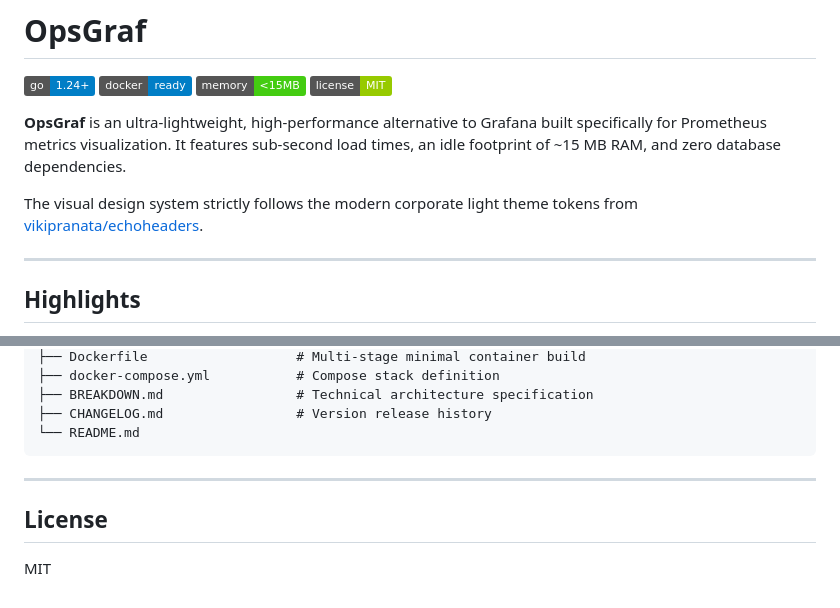
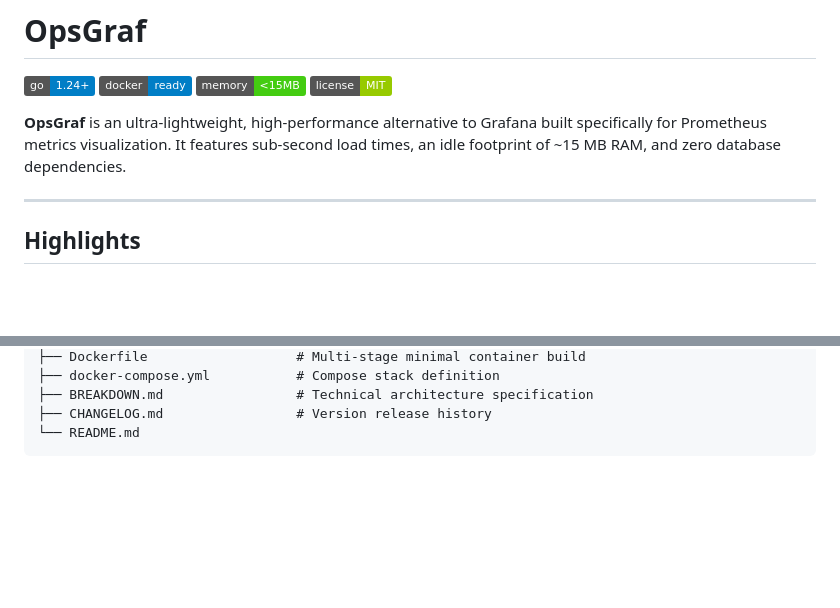
Before and after one commit to vikipranata/OpsGraf, a Markdown page: README.md, 2 parts joined by grey strips. Drawn GitHub-style; badges without logos; blank space fills up the shorter version.

````diff
--- a/README.md
+++ b/README.md
@@ -6,8 +6,6 @@
 [![License](https://img.shields.io/badge/license-MIT-green.svg)]()
 
 **OpsGraf** is an ultra-lightweight, high-performance alternative to Grafana built specifically for Prometheus metrics visualization. It features sub-second load times, an idle footprint of ~15 MB RAM, and zero database dependencies.
-
-The visual design system strictly follows the modern corporate light theme tokens from [vikipranata/echoheaders](https://raw.githubusercontent.com/vikipranata/echoheaders/refs/heads/main/apps/webui.go).
 
 ---
 
@@ -154,9 +152,3 @@ opsgraf/
 ├── CHANGELOG.md                 # Version release history
 └── README.md
 ```
-
----
-
-## License
-
-MIT
````
